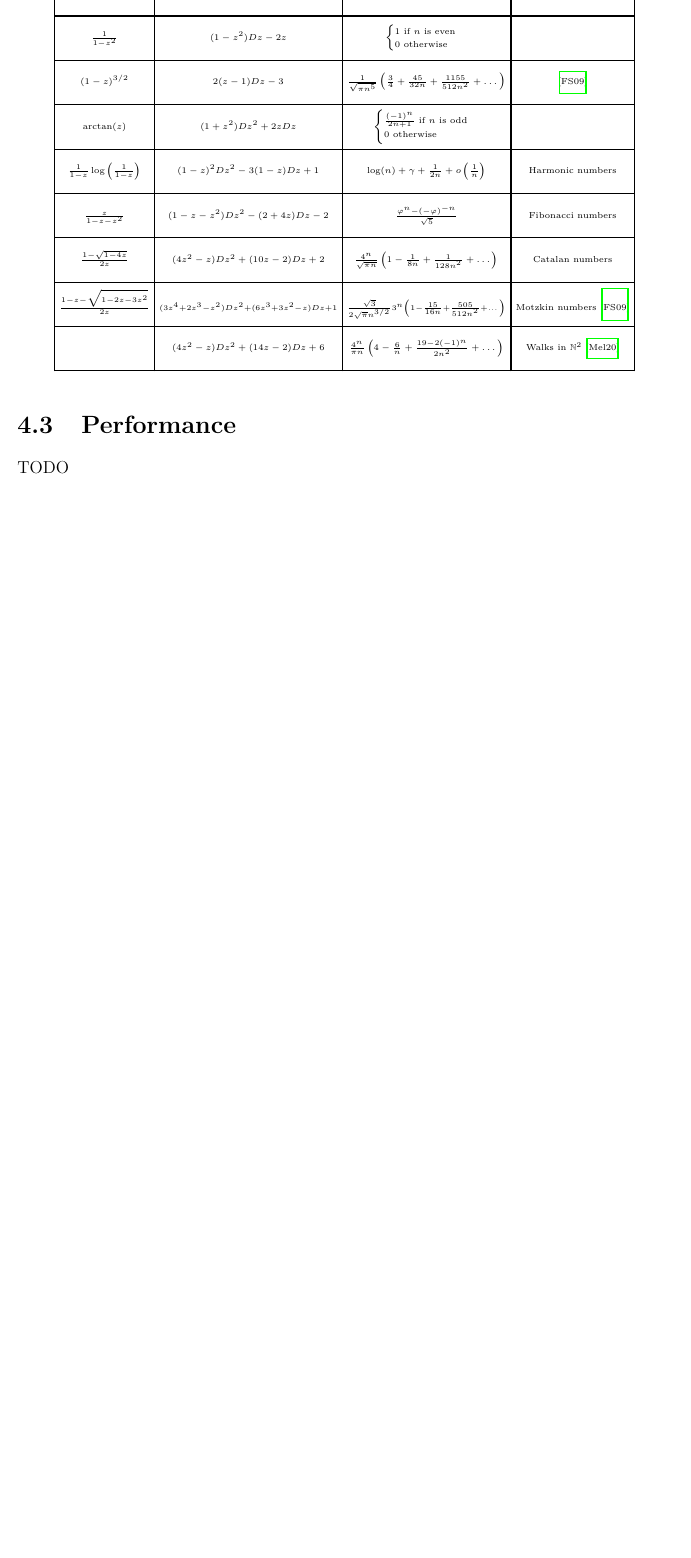
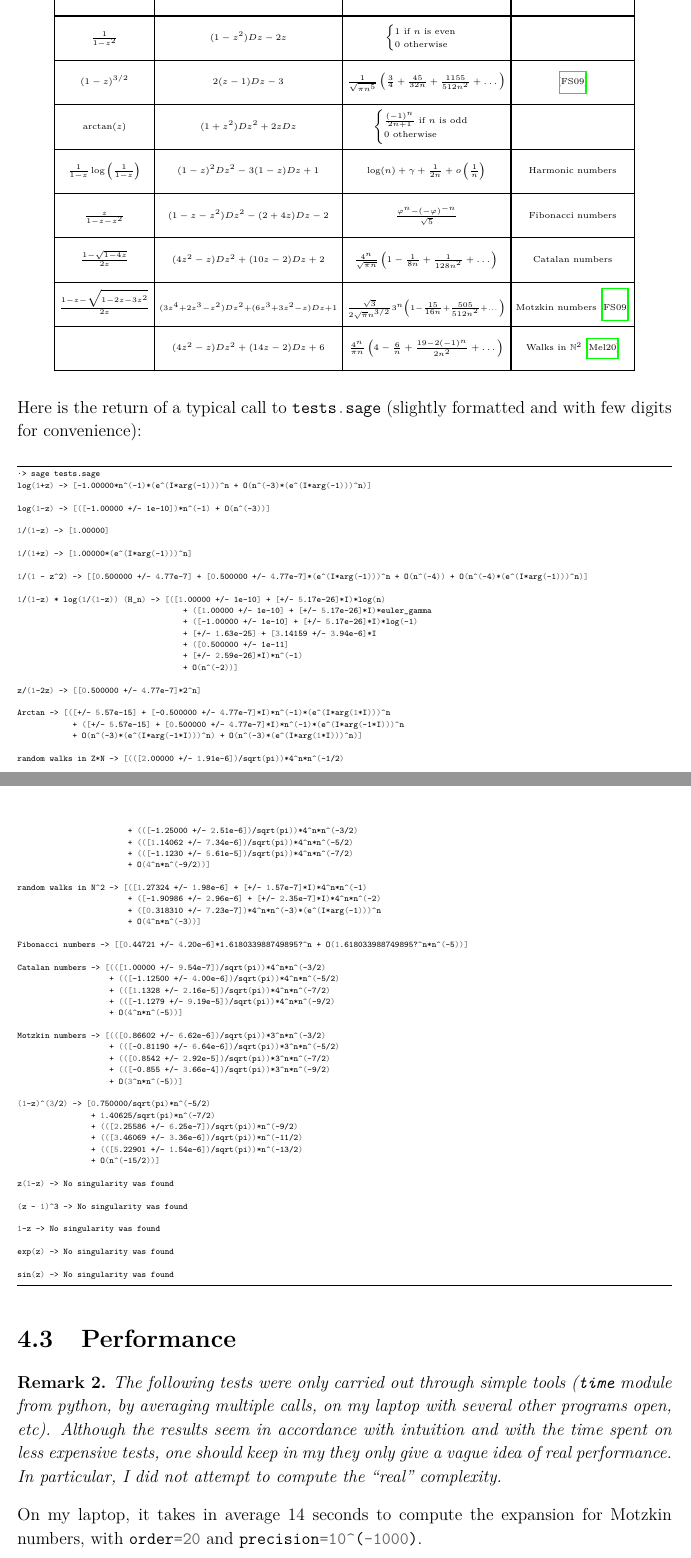
Before and after one commit to b1ch0u/singularity_analysis, a LaTeX thesis (rapport/main.tex, which reads rapport/sections/implementation.tex): part of page 21 of 23 before the commit and two parts of pages 21 and 22 of 24 after it, the two joined at a grey line, cut so that both start at the same text, the shorter picture padded with empty space. The pictures show the PDF file rapport/main.pdf that the author committed with the source.

Commit message:
version finale du code ?

```diff
--- a/rapport/sections/implementation.tex
+++ b/rapport/sections/implementation.tex
@@ -118,3 +118,16 @@ We give here a list of functions, along with an associated differential operator
 \end{center}
 \end{tiny}
 
+Here is the return of a typical call to \py{tests.sage} (slightly formatted and with few digits for convenience):
+
+\begin{minted}[frame=lines, tabsize=4, fontsize=\tiny]{shell}
+·> sage tests.sage
+log(1+z) -> [-1.00000*n^(-1)*(e^(I*arg(-1)))^n + O(n^(-3)*(e^(I*arg(-1)))^n)]
+
+log(1-z) -> [([-1.00000 +/- 1e-10])*n^(-1) + O(n^(-3))]
+
+1/(1-z) -> [1.00000]
+
+1/(1+z) -> [1.00000*(e^(I*arg(-1)))^n]
+
+1/(1 - z^2) -> [[0.500000 +/- 4.77e-7] + [0.500000 +/- 4.77e-7]*(e^(I*arg(-1)))^n + O(n^(-4)) + O(n^(-4)*(e^(I*arg(-1)))^n)]
@@ -121,3 +140,55 @@ We give here a list of functions, along with an associated differential operator
+									+ [+/- 2.59e-26]*I)*n^(-1)
+									+ O(n^(-2))]
+
+z/(1-2z) -> [[0.500000 +/- 4.77e-7]*2^n]
+
+Arctan -> [([+/- 5.57e-15] + [-0.500000 +/- 4.77e-7]*I)*n^(-1)*(e^(I*arg(1*I)))^n
+			+ ([+/- 5.57e-15] + [0.500000 +/- 4.77e-7]*I)*n^(-1)*(e^(I*arg(-1*I)))^n
+			+ O(n^(-3)*(e^(I*arg(-1*I)))^n) + O(n^(-3)*(e^(I*arg(1*I)))^n)]
+
+random walks in Z*N -> [(([2.00000 +/- 1.91e-6])/sqrt(pi))*4^n*n^(-1/2)
+						+ (([-1.25000 +/- 2.51e-6])/sqrt(pi))*4^n*n^(-3/2)
+						+ (([1.14062 +/- 7.34e-6])/sqrt(pi))*4^n*n^(-5/2)
+						+ (([-1.1230 +/- 5.61e-5])/sqrt(pi))*4^n*n^(-7/2)
+						+ O(4^n*n^(-9/2))]
+
+random walks in N^2 -> [([1.27324 +/- 1.98e-6] + [+/- 1.57e-7]*I)*4^n*n^(-1)
+						+ ([-1.90986 +/- 2.96e-6] + [+/- 2.35e-7]*I)*4^n*n^(-2)
+						+ ([0.318310 +/- 7.23e-7])*4^n*n^(-3)*(e^(I*arg(-1)))^n
+						+ O(4^n*n^(-3))]
+
+Fibonacci numbers -> [[0.44721 +/- 4.20e-6]*1.618033988749895?^n + O(1.618033988749895?^n*n^(-5))]
+
+Catalan numbers -> [(([1.00000 +/- 9.54e-7])/sqrt(pi))*4^n*n^(-3/2)
+					+ (([-1.12500 +/- 4.00e-6])/sqrt(pi))*4^n*n^(-5/2)
+					+ (([1.1328 +/- 2.16e-5])/sqrt(pi))*4^n*n^(-7/2)
+					+ (([-1.1279 +/- 9.19e-5])/sqrt(pi))*4^n*n^(-9/2)
+					+ O(4^n*n^(-5))]
+
+Motzkin numbers -> [(([0.86602 +/- 6.62e-6])/sqrt(pi))*3^n*n^(-3/2)
+					+ (([-0.81190 +/- 6.64e-6])/sqrt(pi))*3^n*n^(-5/2)
+					+ (([0.8542 +/- 2.92e-5])/sqrt(pi))*3^n*n^(-7/2)
+					+ (([-0.855 +/- 3.66e-4])/sqrt(pi))*3^n*n^(-9/2)
+					+ O(3^n*n^(-5))]
+
+(1-z)^(3/2) -> [0.750000/sqrt(pi)*n^(-5/2)
+				+ 1.40625/sqrt(pi)*n^(-7/2)
+				+ (([2.25586 +/- 6.25e-7])/sqrt(pi))*n^(-9/2)
+				+ (([3.46069 +/- 3.36e-6])/sqrt(pi))*n^(-11/2)
+				+ (([5.22901 +/- 1.54e-6])/sqrt(pi))*n^(-13/2)
+				+ O(n^(-15/2))]
+
+z(1-z) -> No singularity was found
+
+(z - 1)^3 -> No singularity was found
+
+1-z -> No singularity was found
+
+exp(z) -> No singularity was found
+
+sin(z) -> No singularity was found
+\end{minted}
+
 %A l'ordre 6 et 7:
 %random walks in quadrant : ([1.27324 +/- 1.98e-6] + [+/- 1.57e-7]*I)*4^n*n^(-1) + ([-1.90986 +/- 2.96e-6] + [+/- 2.35e-7]*I)*4^n*n^(-2) + ([0.318310 +/- 7.23e-7])*4^n*n^(-3)*(e^(I*arg(-1)))^n + ([3.0239 +/- 5.09e-5] + [+/- 8.42e-7]*I)*4^n*n^(-3) + ([-1.4324 +/- 1.84e-5])*4^n*n^(-4)*(e^(I*arg(-1)))^n + O(4^n*n^(-4))
 %git:(master)
@@ -129,7 +200,16 @@ We give here a list of functions, along with an associated differential operator
 
 
 \section{Performance}\label{section_implem_perf}
-TODO
+
+
+\begin{remark}
+	The following tests were only carried out through simple tools (\py{time} module from python, by averaging multiple calls, on my laptop with several other programs open, etc). Although the results seem in accordance with intuition and with the time spent on less expensive tests, one should keep in my they only give a vague idea of real performance.
+
+	In particular, I did not attempt to compute the ``real'' complexity.
+\end{remark}
+
+On my laptop, it takes in average 14 seconds to compute the expansion for Motzkin numbers, with \py{order=20} and \py{precision=10^(-100)}. Computing up to \py{precision=10^(-10000)} takes about 16 seconds.
+\py{order=10} and \py{precision=10^(-100)} -> 13 seconds
 
 
 
```
Also changed, not shown: rapport/main.pdf, rapport/sections/implementation.tex (6 more changed lines), 2 other files.
